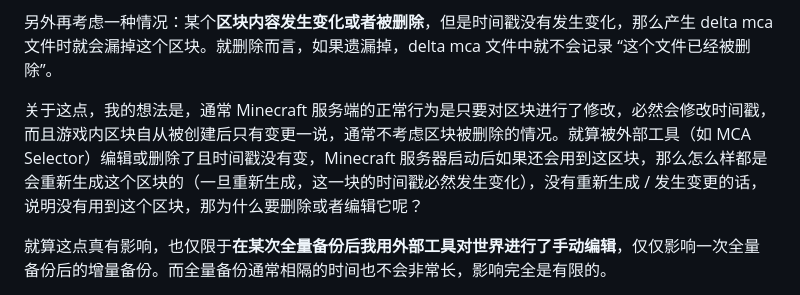
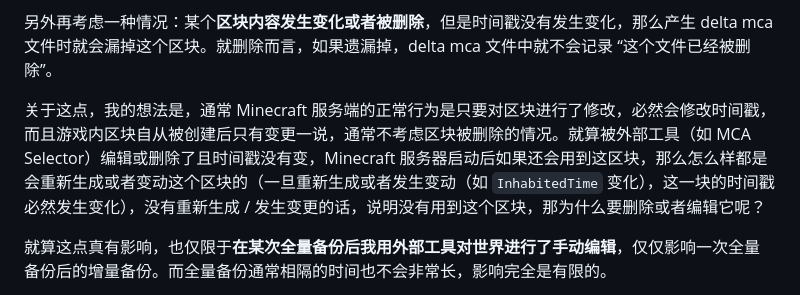
Before and after one commit to Bottle-M/PotatoSack, a Markdown page: memos/potatosack-3.0.0-design.md, the part around the change. Rendered like a GitHub page.

Commit message:
docs(memos): 打磨一下描述

```diff
--- a/memos/potatosack-3.0.0-design.md
+++ b/memos/potatosack-3.0.0-design.md
@@ -84,7 +84,7 @@
 
 另外再考虑一种情况：某个**区块内容发生变化或者被删除**，但是时间戳没有发生变化，那么产生 delta mca 文件时就会漏掉这个区块。就删除而言，如果遗漏掉，delta mca 文件中就不会记录 “这个文件已经被删除”。
 
-关于这点，我的想法是，通常 Minecraft 服务端的正常行为是只要对区块进行了修改，必然会修改时间戳，而且游戏内区块自从被创建后只有变更一说，通常不考虑区块被删除的情况。就算被外部工具（如 MCA Selector）编辑或删除了且时间戳没有变，Minecraft 服务器启动后如果还会用到这区块，那么怎么样都是会重新生成这个区块的（一旦重新生成，这一块的时间戳必然发生变化），没有重新生成 / 发生变更的话，说明没有用到这个区块，那为什么要删除或者编辑它呢？
+关于这点，我的想法是，通常 Minecraft 服务端的正常行为是只要对区块进行了修改，必然会修改时间戳，而且游戏内区块自从被创建后只有变更一说，通常不考虑区块被删除的情况。就算被外部工具（如 MCA Selector）编辑或删除了且时间戳没有变，Minecraft 服务器启动后如果还会用到这区块，那么怎么样都是会重新生成或者变动这个区块的（一旦重新生成或者发生变动（如 `InhabitedTime` 变化），这一块的时间戳必然发生变化），没有重新生成 / 发生变更的话，说明没有用到这个区块，那为什么要删除或者编辑它呢？
 
 就算这点真有影响，也仅限于**在某次全量备份后我用外部工具对世界进行了手动编辑**，仅仅影响一次全量备份后的增量备份。而全量备份通常相隔的时间也不会非常长，影响完全是有限的。
 
```
